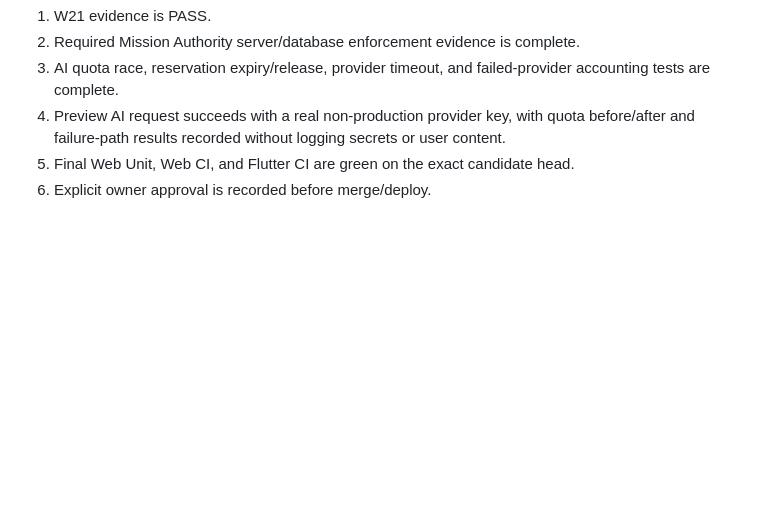
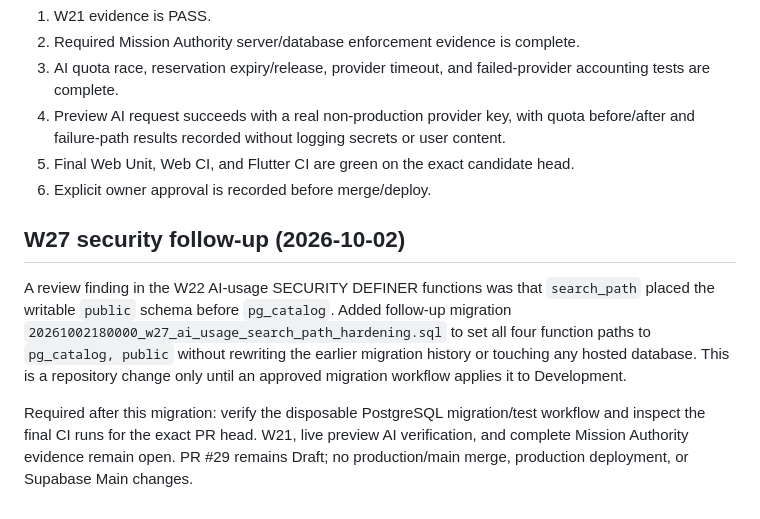
Before and after one commit to abdalrhmanata-gif/Nexo, a Markdown page: docs/ZAVQERA_LAUNCH_GATES_STATUS.md, the part around the change. Rendered like a GitHub page; blank space fills up the shorter version.

Commit message:
docs: record W27 security hardening and remaining launch gates

```diff
--- a/docs/ZAVQERA_LAUNCH_GATES_STATUS.md
+++ b/docs/ZAVQERA_LAUNCH_GATES_STATUS.md
@@ -64,3 +64,10 @@ Keep PR #29 in Draft. Do not merge to `main` or deploy production until:
 4. Preview AI request succeeds with a real non-production provider key, with quota before/after and failure-path results recorded without logging secrets or user content.
 5. Final Web Unit, Web CI, and Flutter CI are green on the exact candidate head.
 6. Explicit owner approval is recorded before merge/deploy.
+
+
+## W27 security follow-up (2026-10-02)
+
+A review finding in the W22 AI-usage SECURITY DEFINER functions was that `search_path` placed the writable `public` schema before `pg_catalog`. Added follow-up migration `20261002180000_w27_ai_usage_search_path_hardening.sql` to set all four function paths to `pg_catalog, public` without rewriting the earlier migration history or touching any hosted database. This is a repository change only until an approved migration workflow applies it to Development.
+
+Required after this migration: verify the disposable PostgreSQL migration/test workflow and inspect the final CI runs for the exact PR head. W21, live preview AI verification, and complete Mission Authority evidence remain open. PR #29 remains Draft; no production/main merge, production deployment, or Supabase Main changes.
```
